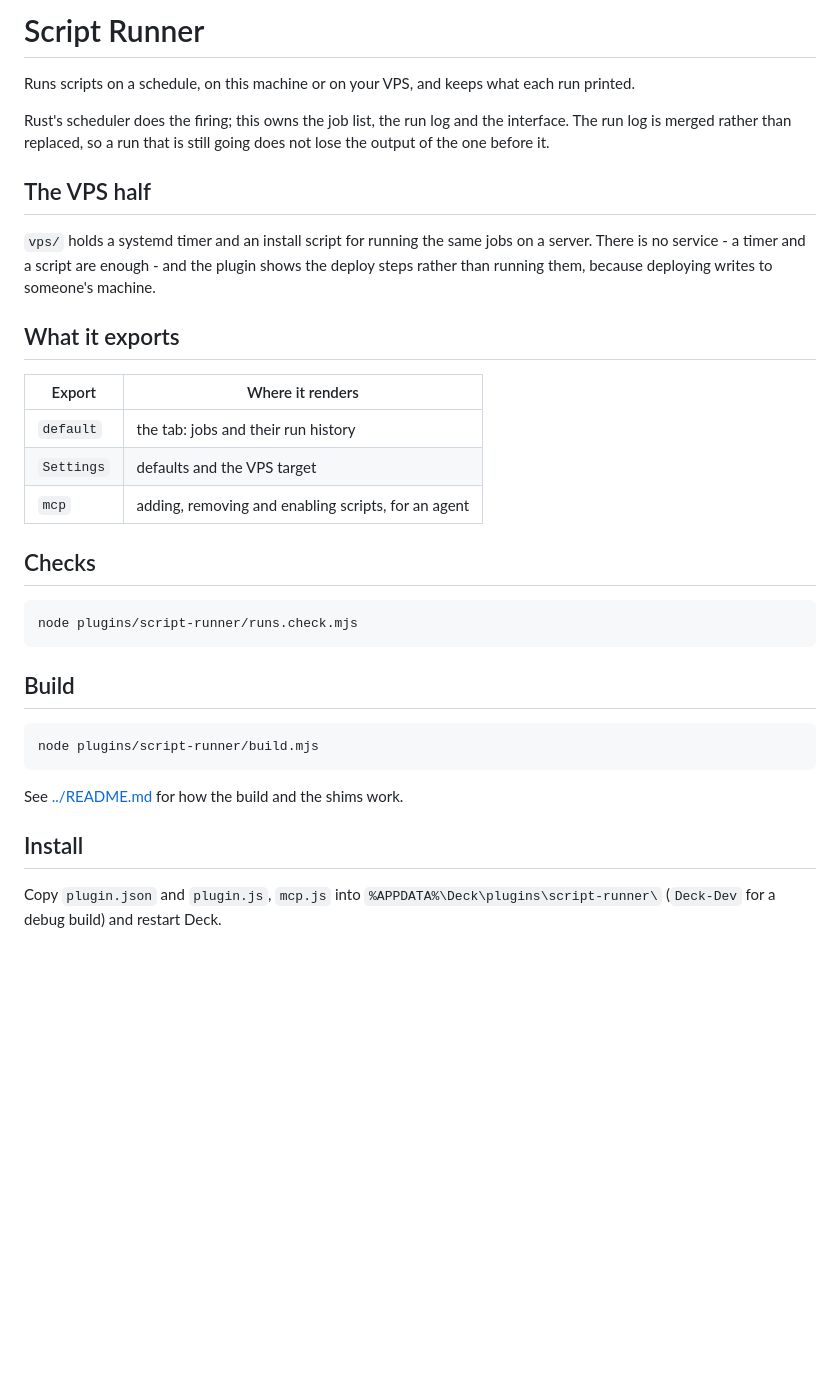
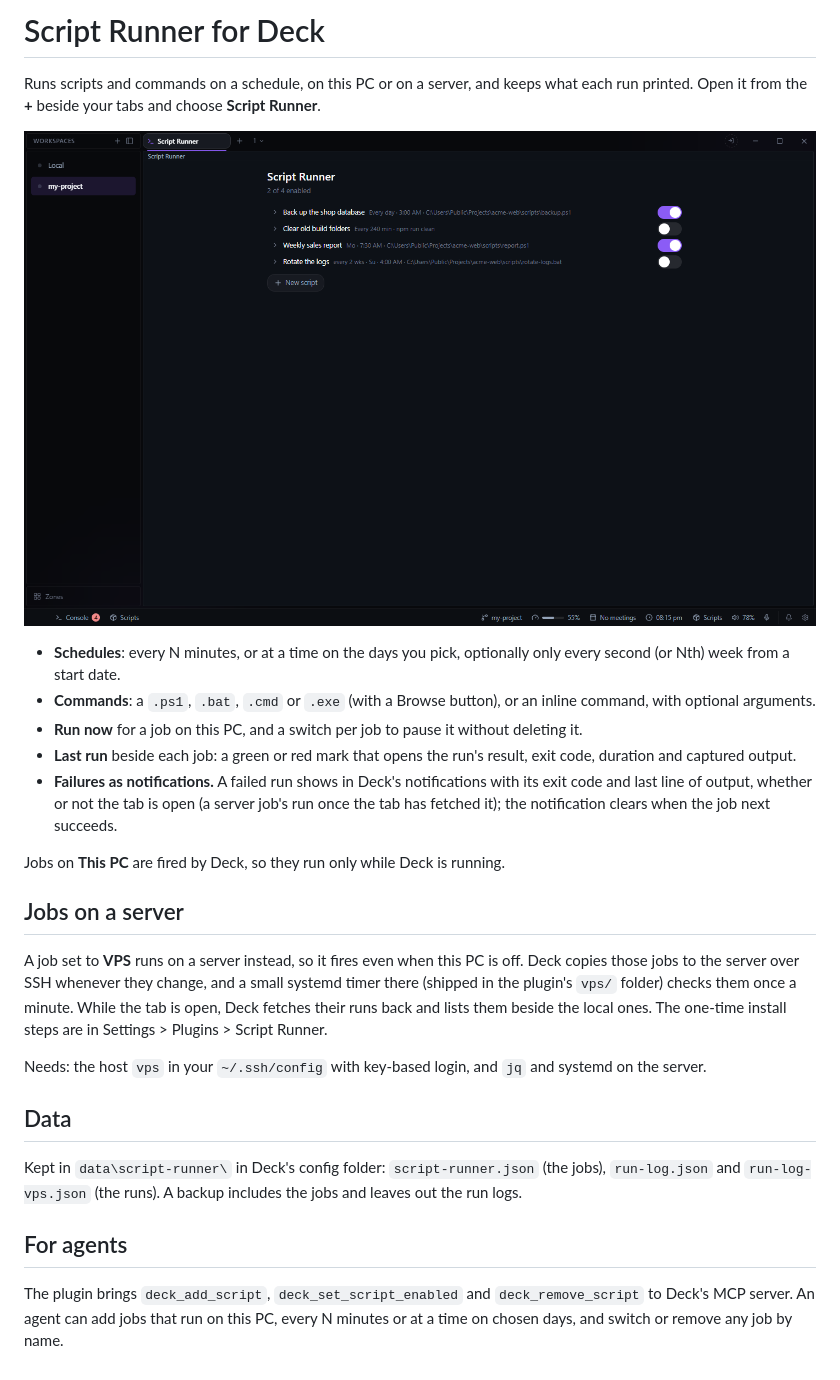
Before and after one commit to deck-desktop/deck-plugin-script-runner, a Markdown page: README.md, the part around the change. Drawn GitHub-style; pictures changed too: docs/screenshot.png (added); blank space fills up the shorter version.

Commit message:
README rewritten from the source, for the plugin's page in Deck and on the site
What the plugin does today, its settings, where its data is kept and its agent tools, without the
old monorepo build steps and a screenshot of it with mock data.

Co-Authored-By: Claude Opus 5.5 <noreply@anthropic.com>
Claude-Session: https://claude.ai/code/session_01Wt3moztRok6wKrF2G4y1mp

````diff
--- a/README.md
+++ b/README.md
@@ -1,40 +1,42 @@
-# Script Runner
+# Script Runner for Deck
 
-Runs scripts on a schedule, on this machine or on your VPS, and keeps what each run printed.
+Runs scripts and commands on a schedule, on this PC or on a server, and keeps what each run
+printed. Open it from the **+** beside your tabs and choose **Script Runner**.
 
-Rust's scheduler does the firing; this owns the job list, the run log and the interface. The run
-log is merged rather than replaced, so a run that is still going does not lose the output of the
-one before it.
+![Script Runner](docs/screenshot.png)
 
-## The VPS half
+- **Schedules**: every N minutes, or at a time on the days you pick, optionally only every
+  second (or Nth) week from a start date.
+- **Commands**: a `.ps1`, `.bat`, `.cmd` or `.exe` (with a Browse button), or an inline
+  command, with optional arguments.
+- **Run now** for a job on this PC, and a switch per job to pause it without deleting it.
+- **Last run** beside each job: a green or red mark that opens the run's result, exit code,
+  duration and captured output.
+- **Failures as notifications.** A failed run shows in Deck's notifications with its exit code
+  and last line of output, whether or not the tab is open (a server job's run once the tab has
+  fetched it); the notification clears when the job next succeeds.
 
-`vps/` holds a systemd timer and an install script for running the same jobs on a server. There
-is no service - a timer and a script are enough - and the plugin shows the deploy steps rather
-than running them, because deploying writes to someone's machine.
+Jobs on **This PC** are fired by Deck, so they run only while Deck is running.
 
-## What it exports
+## Jobs on a server
 
-| Export | Where it renders |
-|---|---|
-| `default` | the tab: jobs and their run history |
-| `Settings` | defaults and the VPS target |
-| `mcp` | adding, removing and enabling scripts, for an agent |
+A job set to **VPS** runs on a server instead, so it fires even when this PC is off. Deck copies
+those jobs to the server over SSH whenever they change, and a small systemd timer there (shipped
+in the plugin's `vps/` folder) checks them once a minute. While the tab is open, Deck fetches
+their runs back and lists them beside the local ones. The one-time install steps are in
+Settings > Plugins > Script Runner.
 
-## Checks
+Needs: the host `vps` in your `~/.ssh/config` with key-based login, and `jq` and systemd on the
+server.
 
-```sh
-node plugins/script-runner/runs.check.mjs
-```
+## Data
 
-## Build
+Kept in `data\script-runner\` in Deck's config folder: `script-runner.json` (the jobs),
+`run-log.json` and `run-log-vps.json` (the runs). A backup includes the jobs and leaves out the
+run logs.
 
-```sh
-node plugins/script-runner/build.mjs
-```
+## For agents
 
-See [../README.md](../README.md) for how the build and the shims work.
-
-## Install
-
-Copy `plugin.json` and `plugin.js`, `mcp.js` into `%APPDATA%\Deck\plugins\script-runner\` (`Deck-Dev` for a
-debug build) and restart Deck.
+The plugin brings `deck_add_script`, `deck_set_script_enabled` and `deck_remove_script` to
+Deck's MCP server. An agent can add jobs that run on this PC, every N minutes or at a time on
+chosen days, and switch or remove any job by name.
````
